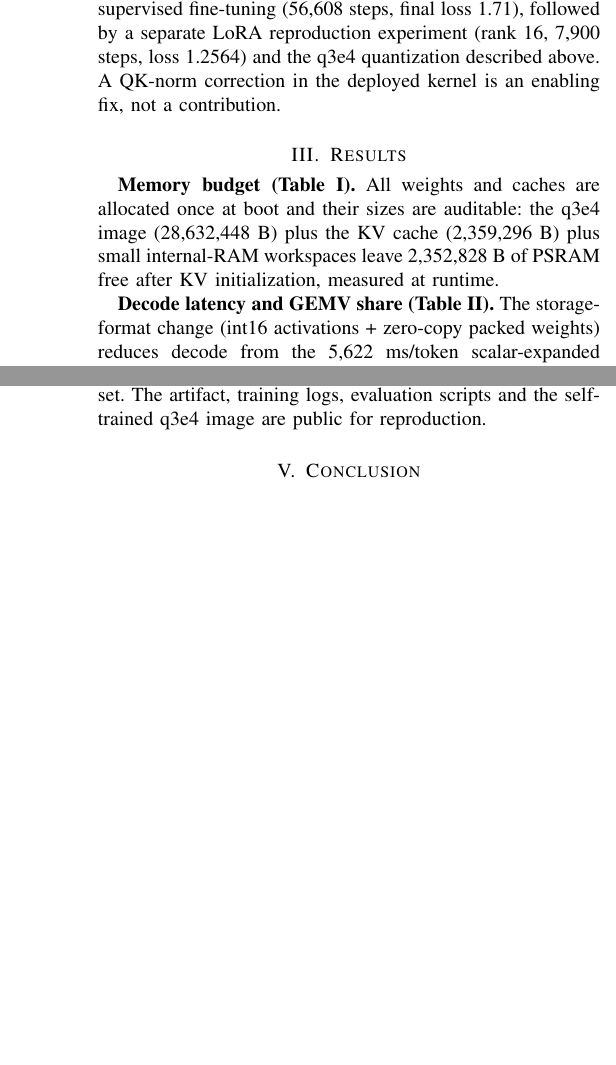
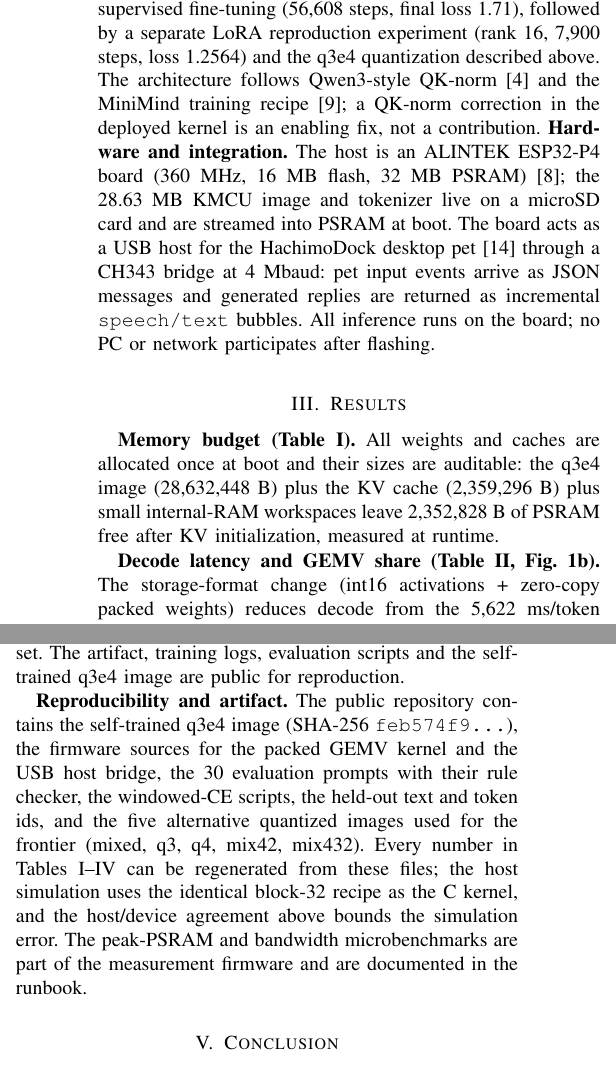
Before and after one commit to KAYOYAK/hachimodock-minimind-esp32p4, a LaTeX paper (paper/ESL-LETTER-DRAFT.tex): two parts of the columns of pages 2 and 3 of 3 before the commit and two parts of the columns of pages 2 and 3 of 5 after it, joined at a grey line, cut so that both start at the same text, the shorter picture padded with empty space. Compiled offline with pdfLaTeX.

Commit message:
paper: add Fig.1 with latency/CE plots, real refs, hardware paragraph (4 pages)

```diff
--- a/paper/ESL-LETTER-DRAFT.tex
+++ b/paper/ESL-LETTER-DRAFT.tex
@@ -109,8 +109,14 @@ Sec.~III reports the measured effect of the FP16 cache).
 \textbf{Model.} The weights are trained from scratch on a local 12-GB GPU: pre-training
 (39,695 steps, final loss 2.01) and supervised fine-tuning (56,608 steps, final loss 1.71),
 followed by a separate LoRA reproduction experiment (rank 16, 7,900 steps, loss 1.2564) and
-the q3e4 quantization described above. A QK-norm correction in the deployed kernel is an
+the q3e4 quantization described above. The architecture follows Qwen3-style QK-norm~\cite{qwen3} and the MiniMind training recipe~\cite{minimind}; a QK-norm correction in the deployed kernel is an
 enabling fix, not a contribution.
+\textbf{Hardware and integration.} The host is an ALINTEK ESP32-P4 board (360~MHz, 16~MB flash,
+32~MB PSRAM)~\cite{psram}; the 28.63~MB KMCU image and tokenizer live on a microSD card and are
+streamed into PSRAM at boot. The board acts as a USB host for the HachimoDock desktop
+pet~\cite{hachimodock} through a CH343 bridge at 4~Mbaud: pet input events arrive as JSON
+messages and generated replies are returned as incremental \texttt{speech/text} bubbles. All
+inference runs on the board; no PC or network participates after flashing.
 
 \section{Results}
 \textbf{Memory budget (Table~\ref{tab:budget}).} All weights and caches are allocated once at
@@ -139,4 +145,3 @@ PSRAM total & $\leq$ 33,554,432 \\
 \end{tabular}
 \end{table}
 
-\textbf{Decode latency and GEMV share (Table~\ref{tab:gemv}).} The storage-format change
@@ -143,3 +156,7 @@ PSRAM total & $\leq$ 33,554,432 \\
+\label{fig:frontier}
+\end{figure*}
+
+\textbf{Decode latency and GEMV share (Table~\ref{tab:gemv}, Fig.~\ref{fig:frontier}b).} The storage-format change
 (int16 activations + zero-copy packed weights) reduces decode from the 5,622~ms/token
 scalar-expanded baseline to 2,639~ms/token (0.379~tok/s), a 2.13$\times$ kernel-level gain.
 Hoisting the per-token activation quantization out of the 6,400-row output-head loop and
@@ -179,7 +196,7 @@ off in modeling: on the same token prefix, one 192-token window scores CE 5.970
 for resetting every 96 tokens (190/191 targets), i.e. about a 15\% reduction in CE
 (PPL 392 vs.\ 1,107).
 
-\textbf{Accuracy frontier (Table~\ref{tab:frontier}).} Host simulation with the identical windowed recipe (each 96-token window
+\textbf{Accuracy frontier (Table~\ref{tab:frontier}, Fig.~\ref{fig:frontier}a).} Host simulation with the identical windowed recipe (each 96-token window
 scored independently, matching the deployed context) places q4 at CE $=6.949$ (PPL 1,042) and
 q3e4 at 7.087 (1.020$\times$, PPL 1,197); q2 reaches 10.074 (1.450$\times$, PPL 23,710), clearly
 beyond the pre-registered bound. On a second, English public corpus (Apache-2.0 license text,
@@ -264,6 +281,15 @@ tokens remains a conservative fallback. The model itself is deliberately small a
 quality is not the claim---accuracy measurements only delimit the feasible set. The artifact,
 training logs, evaluation scripts and the self-trained q3e4 image are public for reproduction.
 
+\textbf{Reproducibility and artifact.} The public repository contains the self-trained q3e4 image
+(SHA-256 \texttt{feb574f9\ldots}), the firmware sources for the packed GEMV kernel and the USB
+host bridge, the 30 evaluation prompts with their rule checker, the windowed-CE scripts, the
+held-out text and token ids, and the five alternative quantized images used for the frontier
+(mixed, q3, q4, mix42, mix432). Every number in Tables~I--IV can be regenerated from these
+files; the host simulation uses the identical block-32 recipe as the C kernel, and the
+host/device agreement above bounds the simulation error. The peak-PSRAM and bandwidth
+microbenchmarks are part of the measurement firmware and are documented in the runbook.
+
 \section{Conclusion}
 A 63.91M dense SLM can reside fully in 32~MB of PSRAM at 27.3~MiB with a 192-token context and
 no host participation, and the resulting latency is dominated by the packed GEMV kernel rather
```
Also changed, not shown: paper/ESL-LETTER-DRAFT.tex (38 more changed lines).
